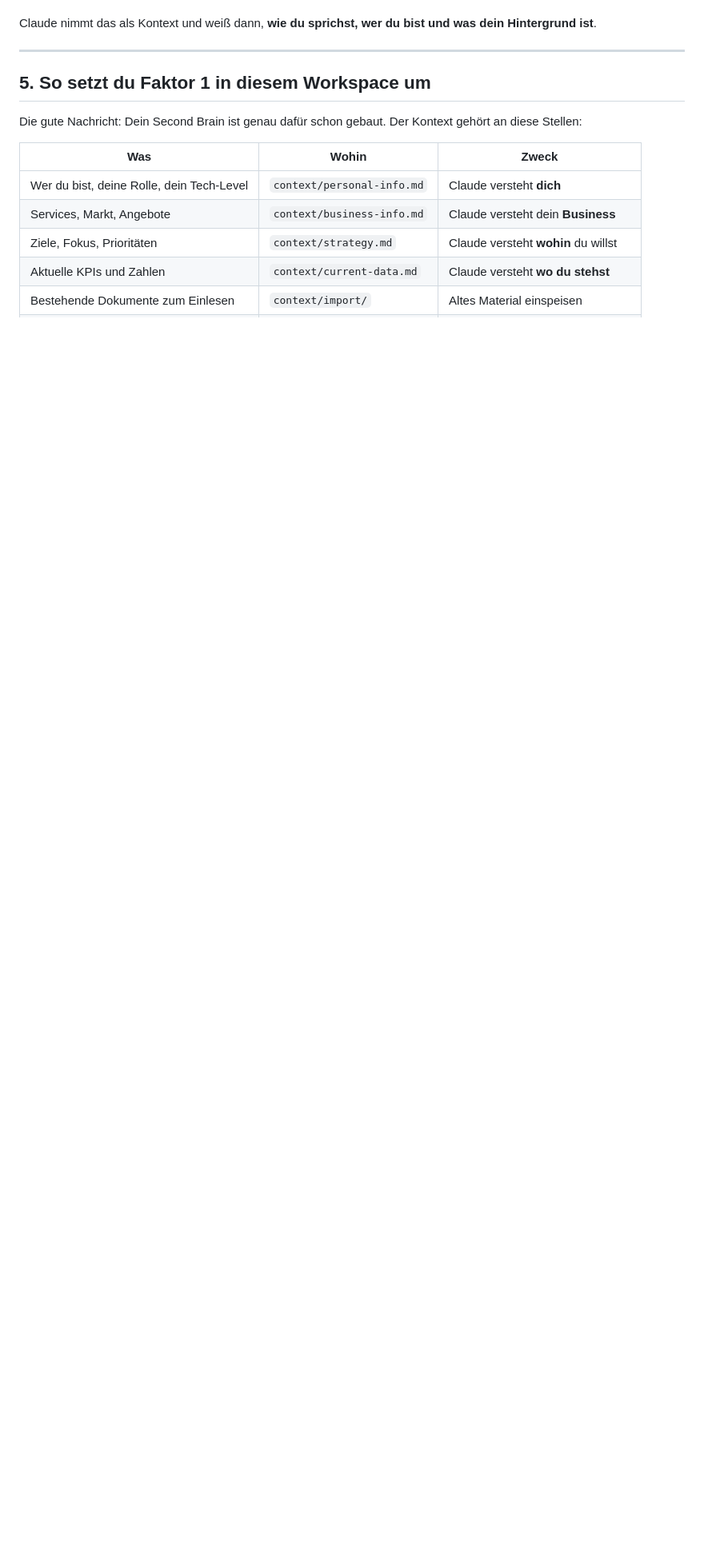
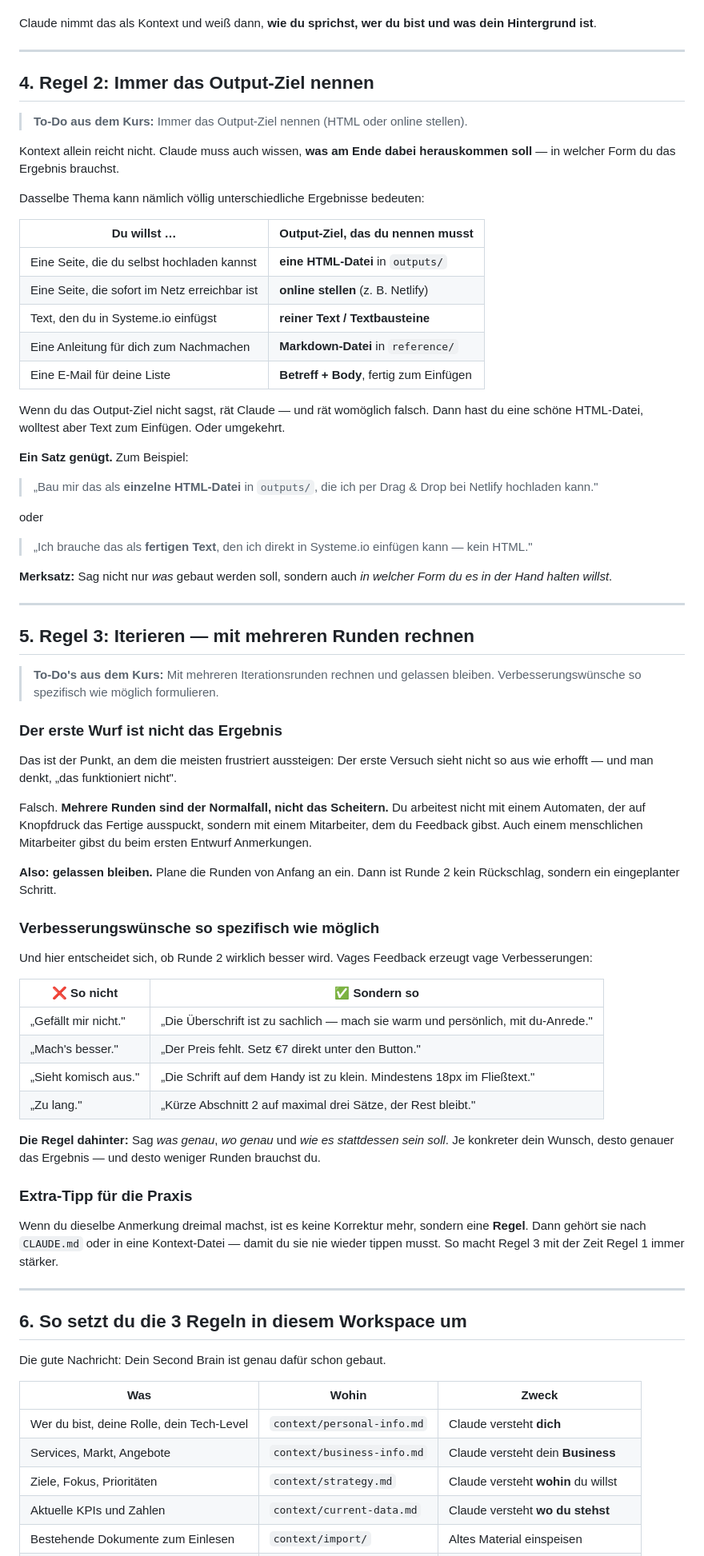
Before and after one commit to mantusova88-hub/Email-Marketing-Business, a Markdown page: reference/claude-code-bessere-ergebnisse.md, the part around one of its changes. Shown at 80% size. GitHub-like rendering; blank space fills up the shorter version.

```diff
--- a/reference/claude-code-bessere-ergebnisse.md
+++ b/reference/claude-code-bessere-ergebnisse.md
@@ -110,10 +101,87 @@ dein Hintergrund ist**.
 
 ---
 
-## 5. So setzt du Faktor 1 in diesem Workspace um
+## 4. Regel 2: Immer das Output-Ziel nennen
 
-Die gute Nachricht: Dein Second Brain ist genau dafür schon gebaut. Der Kontext
-gehört an diese Stellen:
+> **To-Do aus dem Kurs:** Immer das Output-Ziel nennen (HTML oder online stellen).
+
+Kontext allein reicht nicht. Claude muss auch wissen, **was am Ende dabei
+herauskommen soll** — in welcher Form du das Ergebnis brauchst.
+
+Dasselbe Thema kann nämlich völlig unterschiedliche Ergebnisse bedeuten:
+
+| Du willst … | Output-Ziel, das du nennen musst |
+|---|---|
+| Eine Seite, die du selbst hochladen kannst | **eine HTML-Datei** in `outputs/` |
+| Eine Seite, die sofort im Netz erreichbar ist | **online stellen** (z. B. Netlify) |
+| Text, den du in Systeme.io einfügst | **reiner Text / Textbausteine** |
+| Eine Anleitung für dich zum Nachmachen | **Markdown-Datei** in `reference/` |
+| Eine E-Mail für deine Liste | **Betreff + Body**, fertig zum Einfügen |
+
+Wenn du das Output-Ziel nicht sagst, rät Claude — und rät womöglich falsch. Dann hast
+du eine schöne HTML-Datei, wolltest aber Text zum Einfügen. Oder umgekehrt.
+
+**Ein Satz genügt.** Zum Beispiel:
+
+> „Bau mir das als **einzelne HTML-Datei** in `outputs/`, die ich per Drag & Drop bei
+> Netlify hochladen kann."
+
+oder
+
+> „Ich brauche das als **fertigen Text**, den ich direkt in Systeme.io einfügen kann —
+> kein HTML."
+
+**Merksatz:** Sag nicht nur *was* gebaut werden soll, sondern auch *in welcher Form
+du es in der Hand halten willst*.
+
+---
+
+## 5. Regel 3: Iterieren — mit mehreren Runden rechnen
+
+> **To-Do's aus dem Kurs:**
+> Mit mehreren Iterationsrunden rechnen und gelassen bleiben.
+> Verbesserungswünsche so spezifisch wie möglich formulieren.
+
+### Der erste Wurf ist nicht das Ergebnis
+
+Das ist der Punkt, an dem die meisten frustriert aussteigen: Der erste Versuch sieht
+nicht so aus wie erhofft — und man denkt, „das funktioniert nicht".
+
+Falsch. **Mehrere Runden sind der Normalfall, nicht das Scheitern.** Du arbeitest
+nicht mit einem Automaten, der auf Knopfdruck das Fertige ausspuckt, sondern mit
+einem Mitarbeiter, dem du Feedback gibst. Auch einem menschlichen Mitarbeiter gibst
+du beim ersten Entwurf Anmerkungen.
+
+**Also: gelassen bleiben.** Plane die Runden von Anfang an ein. Dann ist Runde 2
+kein Rückschlag, sondern ein eingeplanter Schritt.
+
+### Verbesserungswünsche so spezifisch wie möglich
+
+Und hier entscheidet sich, ob Runde 2 wirklich besser wird. Vages Feedback erzeugt
+vage Verbesserungen:
+
+| ❌ So nicht | ✅ Sondern so |
+|---|---|
+| „Gefällt mir nicht." | „Die Überschrift ist zu sachlich — mach sie warm und persönlich, mit du-Anrede." |
+| „Mach's besser." | „Der Preis fehlt. Setz €7 direkt unter den Button." |
+| „Sieht komisch aus." | „Die Schrift auf dem Handy ist zu klein. Mindestens 18px im Fließtext." |
+| „Zu lang." | „Kürze Abschnitt 2 auf maximal drei Sätze, der Rest bleibt." |
+
+**Die Regel dahinter:** Sag *was genau*, *wo genau* und *wie es stattdessen sein
+soll*. Je konkreter dein Wunsch, desto genauer das Ergebnis — und desto weniger
+Runden brauchst du.
+
+### Extra-Tipp für die Praxis
+
+Wenn du dieselbe Anmerkung dreimal machst, ist es keine Korrektur mehr, sondern eine
+**Regel**. Dann gehört sie nach `CLAUDE.md` oder in eine Kontext-Datei — damit du sie
+nie wieder tippen musst. So macht Regel 3 mit der Zeit Regel 1 immer stärker.
+
+---
+
+## 6. So setzt du die 3 Regeln in diesem Workspace um
+
+Die gute Nachricht: Dein Second Brain ist genau dafür schon gebaut.
 
 | Was | Wohin | Zweck |
 |-----|-------|-------|
```
Also changed, not shown: other parts of reference/claude-code-bessere-ergebnisse.md (+39 -46 lines).
